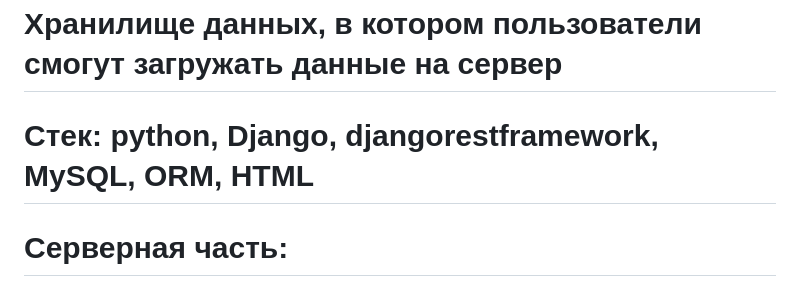
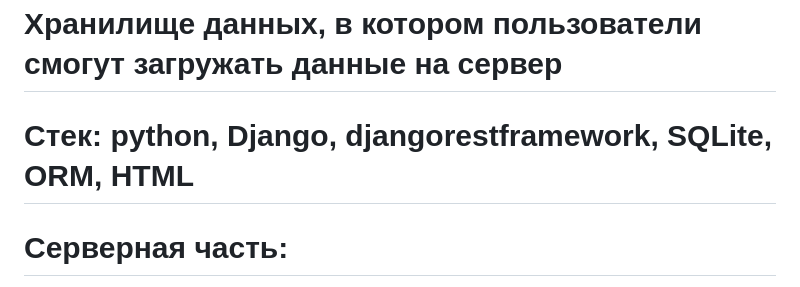
Before and after one commit to KAIIIAPA/cloud_files, a Markdown page: README.md, the part around the change. Rendered like a GitHub page.

```diff
--- a/README.md
+++ b/README.md
@@ -1,6 +1,6 @@
 # Хранилище данных, в котором пользователи смогут загружать данные на сервер
 
-# Стек: python, Django, djangorestframework, MySQL, ORM, HTML
+# Стек: python, Django, djangorestframework, SQLite, ORM, HTML
 
 # Серверная часть:
   Реализован API c помощью DjangoREST framework для следующих действий (Маршрут http://127.0.0.1:8000/api/allfileslist/):
```
